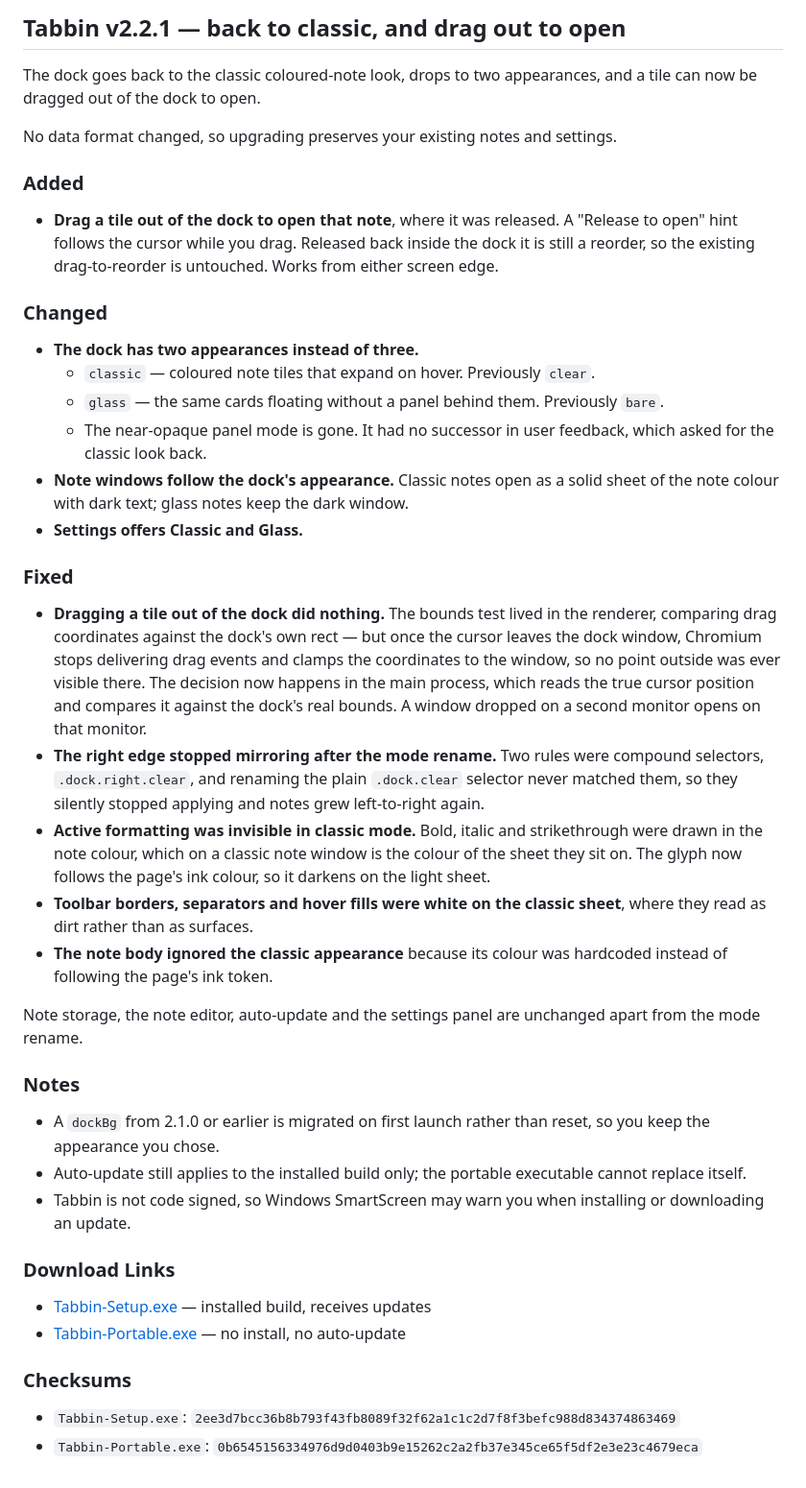
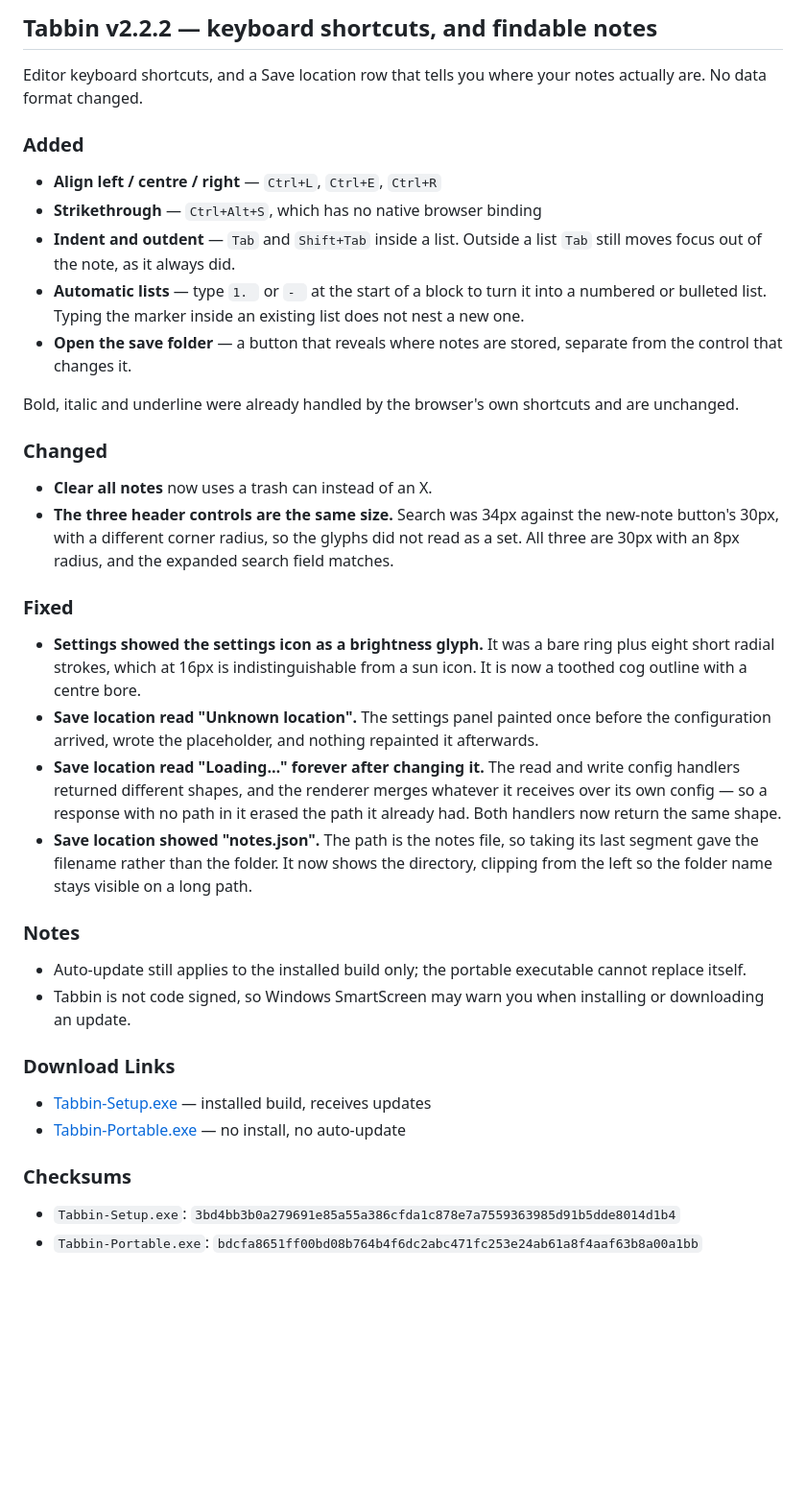
Before and after one commit to Vanz15/tabbin, a Markdown page: RELEASE_NOTES.md, the part around one of its changes. Shown at 96% size. GitHub-like rendering; blank space fills up the shorter version.

```diff
--- a/RELEASE_NOTES.md
+++ b/RELEASE_NOTES.md
@@ -1,57 +1,50 @@
-## Tabbin v2.2.1 — back to classic, and drag out to open
+## Tabbin v2.2.2 — keyboard shortcuts, and findable notes
 
-The dock goes back to the classic coloured-note look, drops to two appearances,
-and a tile can now be dragged out of the dock to open.
-
-No data format changed, so upgrading preserves your existing notes and settings.
+Editor keyboard shortcuts, and a Save location row that tells you where your
+notes actually are. No data format changed.
 
 ### Added
 
-- **Drag a tile out of the dock to open that note**, where it was released. A
-  "Release to open" hint follows the cursor while you drag. Released back inside
-  the dock it is still a reorder, so the existing drag-to-reorder is untouched.
-  Works from either screen edge.
+- **Align left / centre / right** — `Ctrl+L`, `Ctrl+E`, `Ctrl+R`
+- **Strikethrough** — `Ctrl+Alt+S`, which has no native browser binding
+- **Indent and outdent** — `Tab` and `Shift+Tab` inside a list. Outside a list
+  `Tab` still moves focus out of the note, as it always did.
+- **Automatic lists** — type `1. ` or `- ` at the start of a block to turn it
+  into a numbered or bulleted list. Typing the marker inside an existing list
+  does not nest a new one.
+- **Open the save folder** — a button that reveals where notes are stored,
+  separate from the control that changes it.
+
+Bold, italic and underline were already handled by the browser's own shortcuts
+and are unchanged.
+
 ### Changed
 
-- **The dock has two appearances instead of three.**
-  - `classic` — coloured note tiles that expand on hover. Previously `clear`.
-  - `glass` — the same cards floating without a panel behind them. Previously
-    `bare`.
-  - The near-opaque panel mode is gone. It had no successor in user feedback,
-    which asked for the classic look back.
-- **Note windows follow the dock's appearance.** Classic notes open as a solid
-  sheet of the note colour with dark text; glass notes keep the dark window.
-- **Settings offers Classic and Glass.**
+- **Clear all notes** now uses a trash can instead of an X.
+- **The three header controls are the same size.** Search was 34px against the
+  new-note button's 30px, with a different corner radius, so the glyphs did not
+  read as a set. All three are 30px with an 8px radius, and the expanded search
+  field matches.
 
 ### Fixed
 
-- **Dragging a tile out of the dock did nothing.** The bounds test lived in the
-  renderer, comparing drag coordinates against the dock's own rect — but once
-  the cursor leaves the dock window, Chromium stops delivering drag events and
-  clamps the coordinates to the window, so no point outside was ever visible
-  there. The decision now happens in the main process, which reads the true
-  cursor position and compares it against the dock's real bounds. A window
-  dropped on a second monitor opens on that monitor.
-- **The right edge stopped mirroring after the mode rename.** Two rules were
-  compound selectors, `.dock.right.clear`, and renaming the plain `.dock.clear`
-  selector never matched them, so they silently stopped applying and notes grew
-  left-to-right again.
-- **Active formatting was invisible in classic mode.** Bold, italic and
-  strikethrough were drawn in the note colour, which on a classic note window is
-  the colour of the sheet they sit on. The glyph now follows the page's ink
-  colour, so it darkens on the light sheet.
-- **Toolbar borders, separators and hover fills were white on the classic
-  sheet**, where they read as dirt rather than as surfaces.
-- **The note body ignored the classic appearance** because its colour was
-  hardcoded instead of following the page's ink token.
-
-Note storage, the note editor, auto-update and the settings panel are unchanged
-apart from the mode rename.
+- **Settings showed the settings icon as a brightness glyph.** It was a bare
+  ring plus eight short radial strokes, which at 16px is indistinguishable from a
+  sun icon. It is now a toothed cog outline with a centre bore.
+- **Save location read "Unknown location".** The settings panel painted once
+  before the configuration arrived, wrote the placeholder, and nothing repainted
+  it afterwards.
+- **Save location read "Loading…" forever after changing it.** The read and write
+  config handlers returned different shapes, and the renderer merges whatever it
+  receives over its own config — so a response with no path in it erased the path
+  it already had. Both handlers now return the same shape.
+- **Save location showed "notes.json".** The path is the notes file, so taking
+  its last segment gave the filename rather than the folder. It now shows the
+  directory, clipping from the left so the folder name stays visible on a long
+  path.
 
 ### Notes
 
-- A `dockBg` from 2.1.0 or earlier is migrated on first launch rather than
-  reset, so you keep the appearance you chose.
 - Auto-update still applies to the installed build only; the portable executable
   cannot replace itself.
 - Tabbin is not code signed, so Windows SmartScreen may warn you when installing
@@ -65,8 +58,8 @@ apart from the mode rename.
 ### Checksums
 
 <!-- Digests of the assets GitHub actually stored, not the local dist/.
-     `npm run verify:feed -- --tag v2.2.1` checks these against the published
+     `npm run verify:feed -- --tag v2.2.2` checks these against the published
      files and fails on a mismatch. -->
 
-- `Tabbin-Setup.exe`: `2ee3d7bcc36b8b793f43fb8089f32f62a1c1c2d7f8f3befc988d834374863469`
-- `Tabbin-Portable.exe`: `0b6545156334976d9d0403b9e15262c2a2fb37e345ce65f5df2e3e23c4679eca`
+- `Tabbin-Setup.exe`: `3bd4bb3b0a279691e85a55a386cfda1c878e7a7559363985d91b5dde8014d1b4`
+- `Tabbin-Portable.exe`: `bdcfa8651ff00bd08b764b4f6dc2abc471fc253e24ab61a8f4aaf63b8a00a1bb`
```
Also changed, not shown: other parts of RELEASE_NOTES.md (+2 -2 lines).
